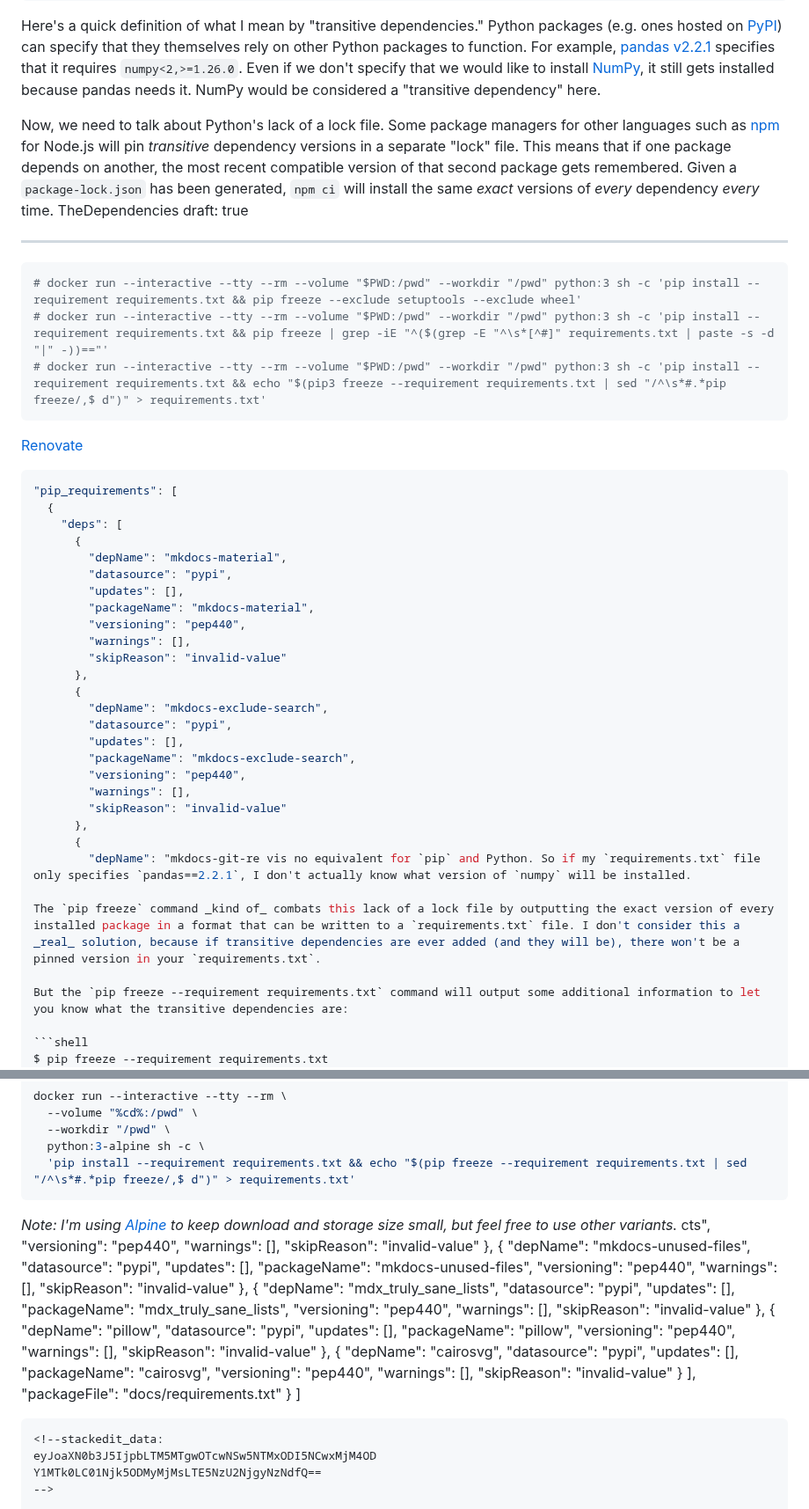
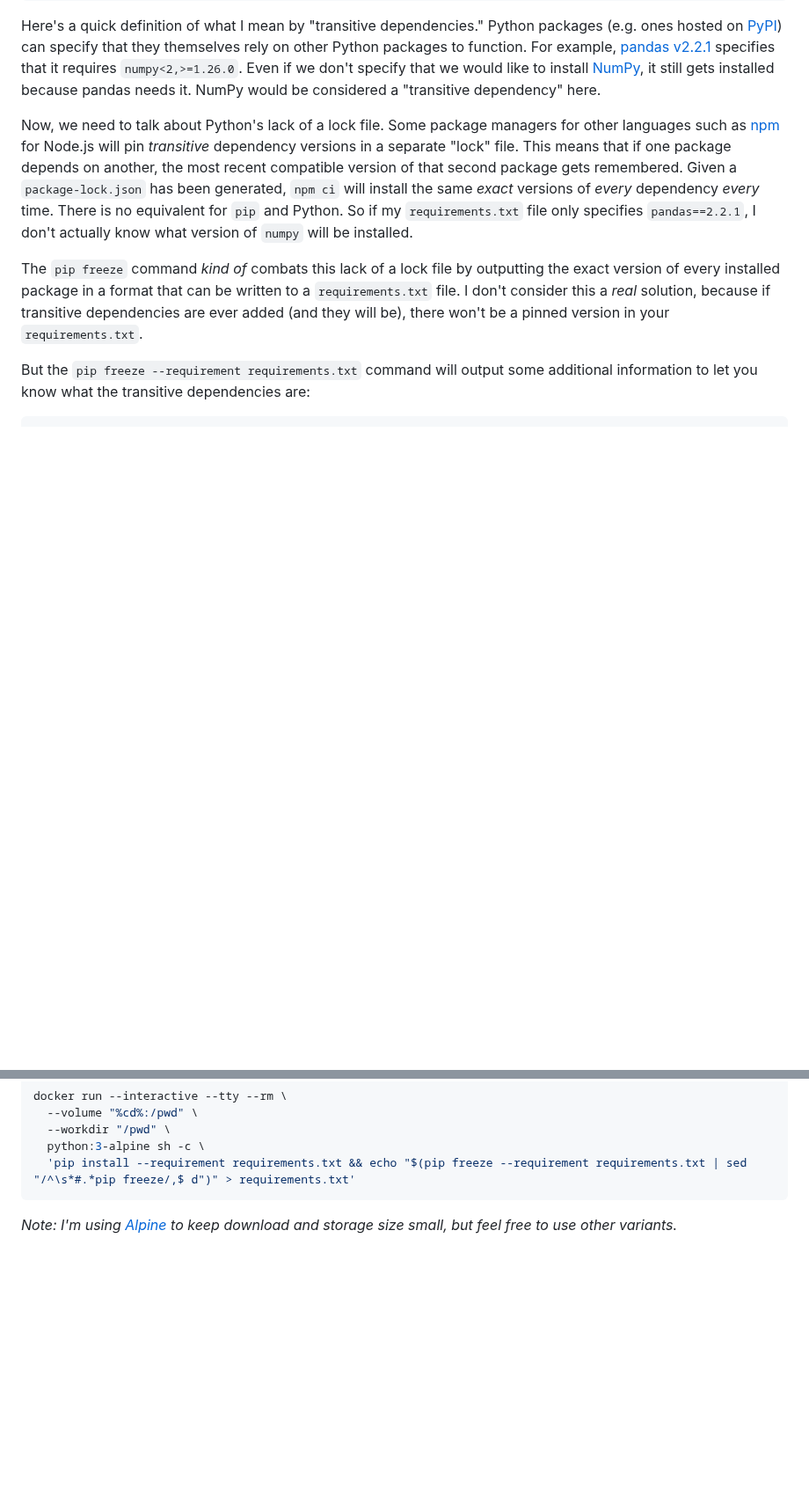
Before and after one commit to emmercm/www, a Markdown page: src/blog/_pinning-python.md, 2 parts joined by grey strips. Shown at 88% size. GitHub-like rendering; blank space fills up the shorter version.

Commit message:
src/blog/_pinning-python.md updated from https://stackedit.io/

````diff
--- a/src/blog/_pinning-python.md
+++ b/src/blog/_pinning-python.md
@@ -53,43 +54,7 @@ pip install --requirement requirements.txt
 
 Here's a quick definition of what I mean by "transitive dependencies." Python packages (e.g. ones hosted on [PyPI](https://pypi.org/)) can specify that they themselves rely on other Python packages to function. For example, [pandas v2.2.1](https://pypi.org/project/pandas/2.2.1/) specifies that it requires `numpy<2,>=1.26.0`. Even if we don't specify that we would like to install [NumPy](https://pypi.org/project/numpy/), it still gets installed because pandas needs it. NumPy would be considered a "transitive dependency" here.
 
-Now, we need to talk about Python's lack of a lock file. Some package managers for other languages such as [npm](https://www.npmjs.com/) for Node.js will pin _transitive_ dependency versions in a separate "lock" file. This means that if one package depends on another, the most recent compatible version of that second package gets remembered. Given a `package-lock.json` has been generated, `npm ci` will install the same _exact_ versions of _every_ dependency _every_ time. TheDependencies
-draft: true
-
----
-
-```shell
-# docker run --interactive --tty --rm --volume "$PWD:/pwd" --workdir "/pwd" python:3 sh -c 'pip install --requirement requirements.txt && pip freeze --exclude setuptools --exclude wheel'
-# docker run --interactive --tty --rm --volume "$PWD:/pwd" --workdir "/pwd" python:3 sh -c 'pip install --requirement requirements.txt && pip freeze | grep -iE "^($(grep -E "^\s*[^#]" requirements.txt | paste -s -d "|" -))=="'
-# docker run --interactive --tty --rm --volume "$PWD:/pwd" --workdir "/pwd" python:3 sh -c 'pip install --requirement requirements.txt && echo "$(pip3 freeze --requirement requirements.txt | sed "/^\s*#.*pip freeze/,$ d")" > requirements.txt'
-```
-
-[Renovate](https://developer.mend.io/github/emmercm/igir/-/job/00e0221c-7ce3-48c7-a464-0fffe4a2ac8b)
-
-```json
-"pip_requirements": [
-  {
-    "deps": [
-      {
-        "depName": "mkdocs-material",
-        "datasource": "pypi",
-        "updates": [],
-        "packageName": "mkdocs-material",
-        "versioning": "pep440",
-        "warnings": [],
-        "skipReason": "invalid-value"
-      },
-      {
-        "depName": "mkdocs-exclude-search",
-        "datasource": "pypi",
-        "updates": [],
-        "packageName": "mkdocs-exclude-search",
-        "versioning": "pep440",
-        "warnings": [],
-        "skipReason": "invalid-value"
-      },
-      {
-        "depName": "mkdocs-git-re vis no equivalent for `pip` and Python. So if my `requirements.txt` file only specifies `pandas==2.2.1`, I don't actually know what version of `numpy` will be installed.
+Now, we need to talk about Python's lack of a lock file. Some package managers for other languages such as [npm](https://www.npmjs.com/) for Node.js will pin _transitive_ dependency versions in a separate "lock" file. This means that if one package depends on another, the most recent compatible version of that second package gets remembered. Given a `package-lock.json` has been generated, `npm ci` will install the same _exact_ versions of _every_ dependency _every_ time. There is no equivalent for `pip` and Python. So if my `requirements.txt` file only specifies `pandas==2.2.1`, I don't actually know what version of `numpy` will be installed.
 
 The `pip freeze` command _kind of_ combats this lack of a lock file by outputting the exact version of every installed package in a format that can be written to a `requirements.txt` file. I don't consider this a _real_ solution, because if transitive dependencies are ever added (and they will be), there won't be a pinned version in your `requirements.txt`.
 
@@ -197,53 +141,9 @@ docker run --interactive --tty --rm \
 ```
 
 _Note: I'm using [Alpine](https://alpinelinux.org/) to keep download and storage size small, but feel free to use other variants._
-cts",
-        "versioning": "pep440",
-        "warnings": [],
-        "skipReason": "invalid-value"
-      },
-      {
-        "depName": "mkdocs-unused-files",
-        "datasource": "pypi",
-        "updates": [],
-        "packageName": "mkdocs-unused-files",
-        "versioning": "pep440",
-        "warnings": [],
-        "skipReason": "invalid-value"
-      },
-      {
-        "depName": "mdx_truly_sane_lists",
-        "datasource": "pypi",
-        "updates": [],
-        "packageName": "mdx_truly_sane_lists",
-        "versioning": "pep440",
-        "warnings": [],
-        "skipReason": "invalid-value"
-      },
-      {
-        "depName": "pillow",
-        "datasource": "pypi",
-        "updates": [],
-        "packageName": "pillow",
-        "versioning": "pep440",
-        "warnings": [],
-        "skipReason": "invalid-value"
-      },
-      {
-        "depName": "cairosvg",
-        "datasource": "pypi",
-        "updates": [],
-        "packageName": "cairosvg",
-        "versioning": "pep440",
-        "warnings": [],
-        "skipReason": "invalid-value"
-      }
-    ],
-    "packageFile": "docs/requirements.txt"
-  }
-]
-```
+
 <!--stackedit_data:
-eyJoaXN0b3J5IjpbLTM5MTgwOTcwNSw5NTMxODI5NCwxMjM4OD
-Y1MTk0LC01Njk5ODMyMjMsLTE5NzU2NjgyNzNdfQ==
+eyJoaXN0b3J5IjpbMjEwNDQwMTQ3NiwtMzkxODA5NzA1LDk1Mz
+E4Mjk0LDEyMzg4NjUxOTQsLTU2OTk4MzIyMywtMTk3NTY2ODI3
+M119
 -->
````
Also changed, not shown: other parts of src/blog/_pinning-python.md (+2 -22 lines).
